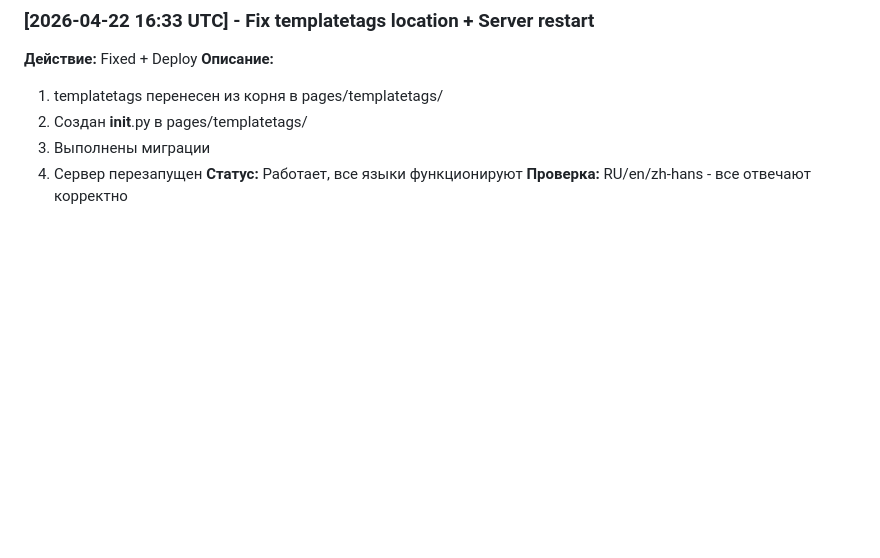
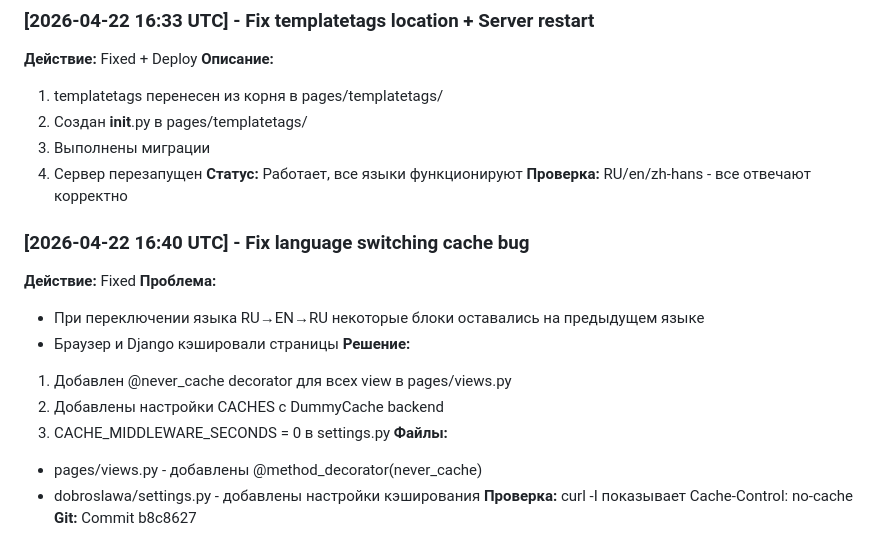
Before and after one commit to beligel/dobroslawa, a Markdown page: CONTEXT_SESSION_2026-04-21.md, the part around the change. Drawn GitHub-style; blank space fills up the shorter version.

Commit message:
docs: Update context with cache fix

```diff
--- a/CONTEXT_SESSION_2026-04-21.md
+++ b/CONTEXT_SESSION_2026-04-21.md
@@ -522,3 +522,19 @@ python manage.py migrate
 4. Сервер перезапущен
 **Статус:** Работает, все языки функционируют
 **Проверка:** RU/en/zh-hans - все отвечают корректно
+
+
+### [2026-04-22 16:40 UTC] - Fix language switching cache bug
+**Действие:** Fixed
+**Проблема:**
+- При переключении языка RU→EN→RU некоторые блоки оставались на предыдущем языке
+- Браузер и Django кэшировали страницы
+**Решение:**
+1. Добавлен @never_cache decorator для всех view в pages/views.py
+2. Добавлены настройки CACHES с DummyCache backend
+3. CACHE_MIDDLEWARE_SECONDS = 0 в settings.py
+**Файлы:**
+- pages/views.py - добавлены @method_decorator(never_cache)
+- dobroslawa/settings.py - добавлены настройки кэширования
+**Проверка:** curl -I показывает Cache-Control: no-cache
+**Git:** Commit b8c8627
```
